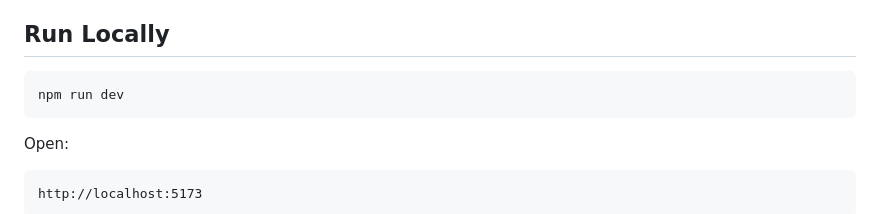
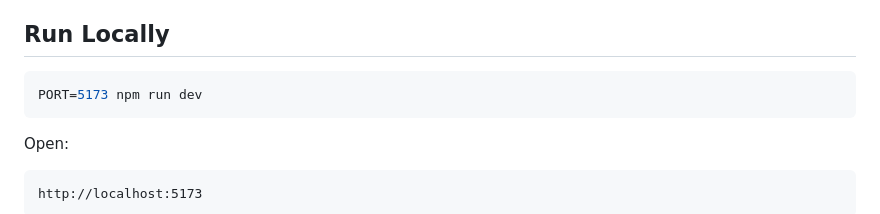
Before and after one commit to arazilab/Interview-Coding-Tool-, a Markdown page: README.md, the part around the change. Drawn GitHub-style.

Commit message:
Update README to specify PORT for local run

````diff
--- a/README.md
+++ b/README.md
@@ -5,7 +5,7 @@ A local browser dashboard for reading interview transcripts, applying codebook c
 ## Run Locally
 
 ```bash
-npm run dev
+PORT=5173 npm run dev
 ```
 
 Open:
````
